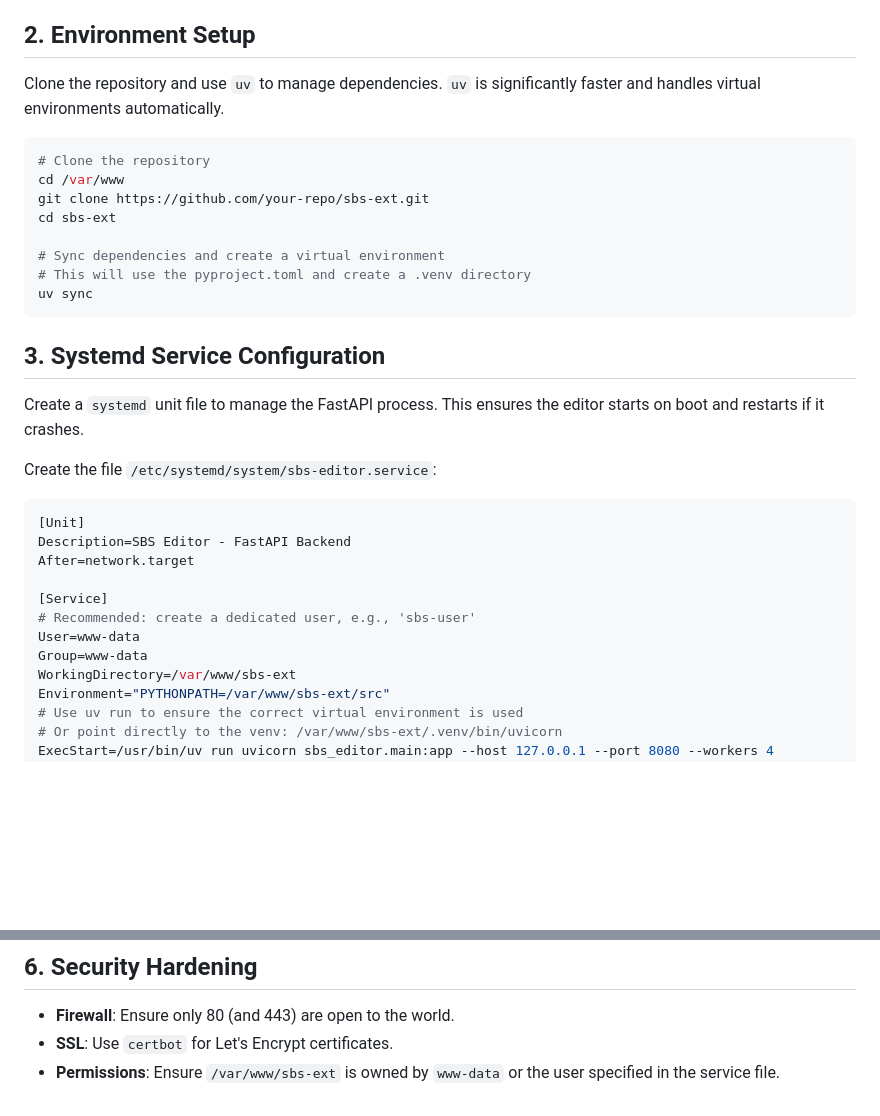
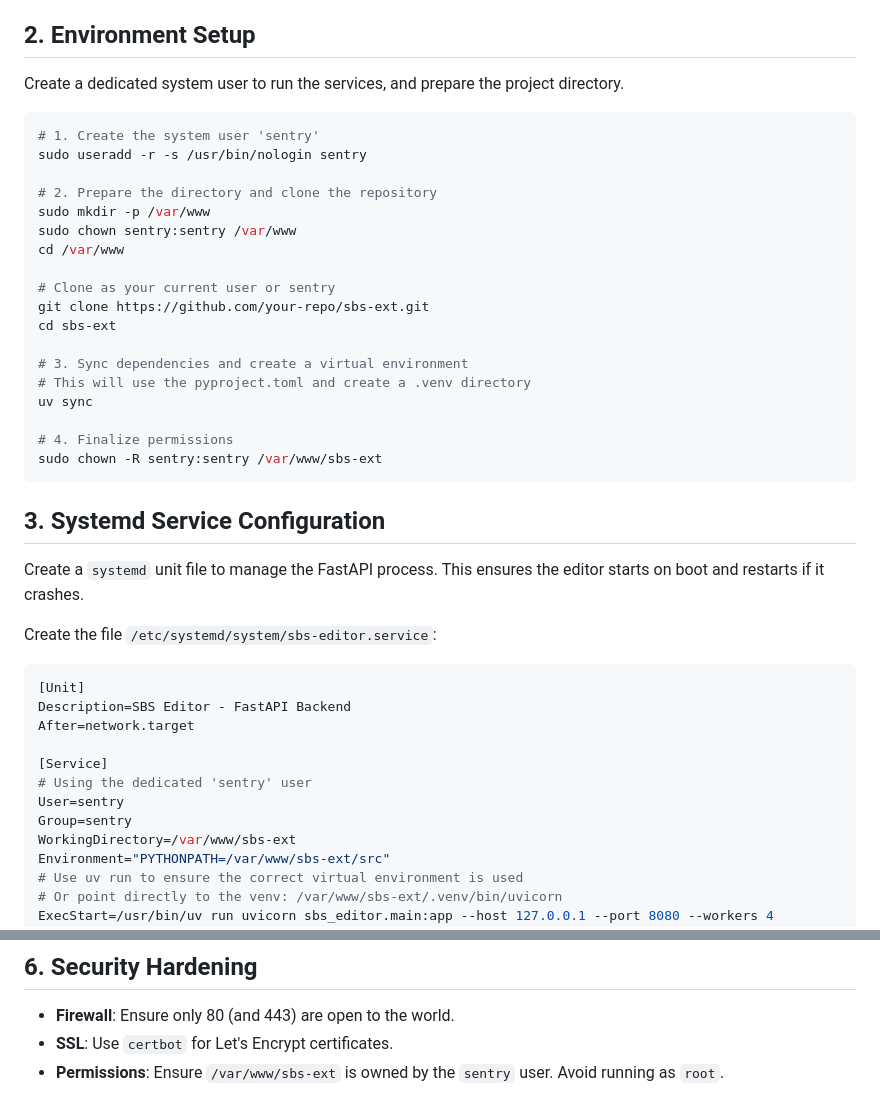
Before and after one commit to neolee/sbs-ext, a Markdown page: DEPLOYMENT.md, 2 parts joined by grey strips. Drawn GitHub-style; blank space fills up the shorter version.

Commit message:
doc: deployment detail

````diff
--- a/DEPLOYMENT.md
+++ b/DEPLOYMENT.md
@@ -11,17 +11,27 @@ This document provides a step-by-step guide for deploying the SBS Editor on an A
 
 ## 2. Environment Setup
 
-Clone the repository and use `uv` to manage dependencies. `uv` is significantly faster and handles virtual environments automatically.
+Create a dedicated system user to run the services, and prepare the project directory.
 
 ```bash
-# Clone the repository
+# 1. Create the system user 'sentry'
+sudo useradd -r -s /usr/bin/nologin sentry
+
+# 2. Prepare the directory and clone the repository
+sudo mkdir -p /var/www
+sudo chown sentry:sentry /var/www
 cd /var/www
+
+# Clone as your current user or sentry
 git clone https://github.com/your-repo/sbs-ext.git
 cd sbs-ext
 
-# Sync dependencies and create a virtual environment
+# 3. Sync dependencies and create a virtual environment
 # This will use the pyproject.toml and create a .venv directory
 uv sync
+
+# 4. Finalize permissions
+sudo chown -R sentry:sentry /var/www/sbs-ext
 ```
 
 ## 3. Systemd Service Configuration
@@ -36,9 +46,9 @@ Description=SBS Editor - FastAPI Backend
 After=network.target
 
 [Service]
-# Recommended: create a dedicated user, e.g., 'sbs-user'
-User=www-data
-Group=www-data
+# Using the dedicated 'sentry' user
+User=sentry
+Group=sentry
 WorkingDirectory=/var/www/sbs-ext
 Environment="PYTHONPATH=/var/www/sbs-ext/src"
 # Use uv run to ensure the correct virtual environment is used
@@ -117,4 +127,4 @@ sudo systemctl reload nginx
 
 - **Firewall**: Ensure only 80 (and 443) are open to the world.
 - **SSL**: Use `certbot` for Let's Encrypt certificates.
-- **Permissions**: Ensure `/var/www/sbs-ext` is owned by `www-data` or the user specified in the service file.
+- **Permissions**: Ensure `/var/www/sbs-ext` is owned by the `sentry` user. Avoid running as `root`.
````
